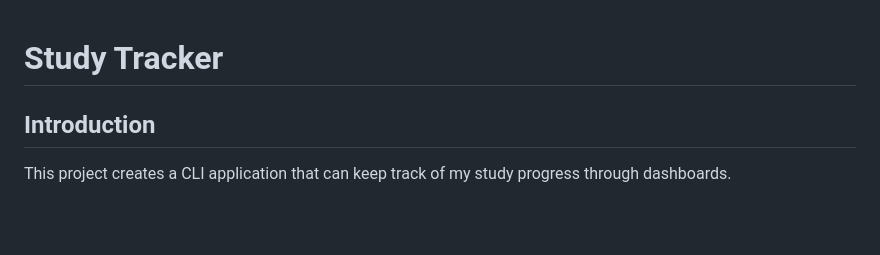
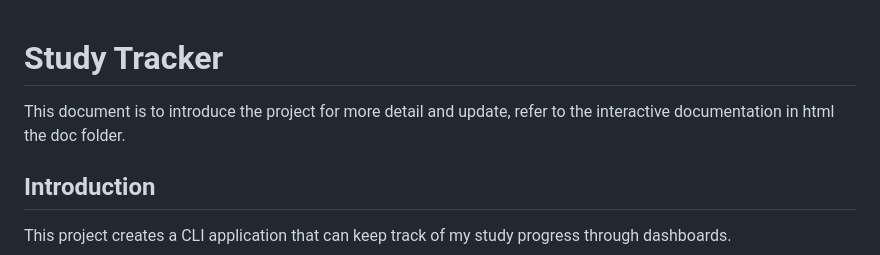
Before and after one commit to dangtom700/StudyApp_V2_May18_2024, a Markdown page: README.md, the part around one of its changes. Drawn GitHub-style; blank space fills up the shorter version.

Commit message:
update the Markdown documentation

```diff
--- a/README.md
+++ b/README.md
@@ -1,4 +1,6 @@
 # Study Tracker
+
+This document is to introduce the project for more detail and update, refer to the interactive documentation in html the doc folder.
 
 ## Introduction
 
```
Also changed, not shown: other parts of README.md (+0 -8 lines).
